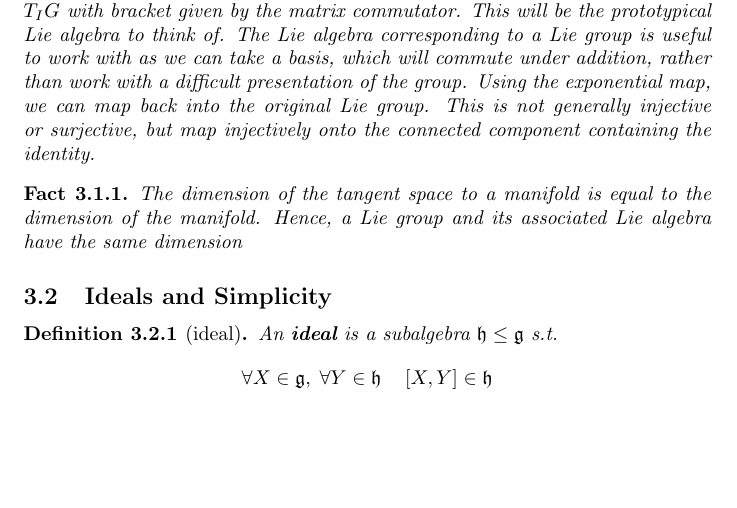
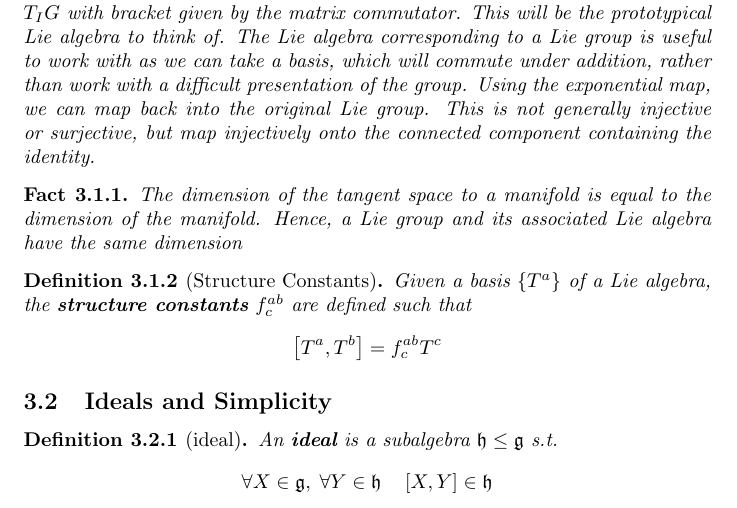
Before and after one commit to DisneyHogg/Notes, a LaTeX document (Symmetries, Fields, and Particles/Source.tex): part of page 2 of 5, cut so that both start at the same text, the shorter picture padded with empty space. Compiled offline with pdfLaTeX.

Commit message:
Continual update

```diff
--- a/Symmetries, Fields, and Particles/Source.tex
+++ b/Symmetries, Fields, and Particles/Source.tex
@@ -91,6 +91,12 @@ Using the exponential map, we can map back into the original Lie group. This is
 The dimension of the tangent space to a manifold is equal to the dimension of the manifold. Hence, a Lie group and its associated Lie algebra have the same dimension
 \end{fact}
 
+\begin{definition}[Structure Constants]
+Given a basis $\lbrace T^a \rbrace$ of a Lie algebra, the \bam{structure constants} $f^{ab}_c$ are defined such that
+\[
+\comm[T^a]{T^b}=f^{ab}_c T^c
+\]
+\end{definition}
 %%%%%%%%%%%%%%%%%%%%%%%%%%%%%%%%%%%%%%%%%%%%%%%%%%%%%%%%
 \subsection{Ideals and Simplicity}
 
```
